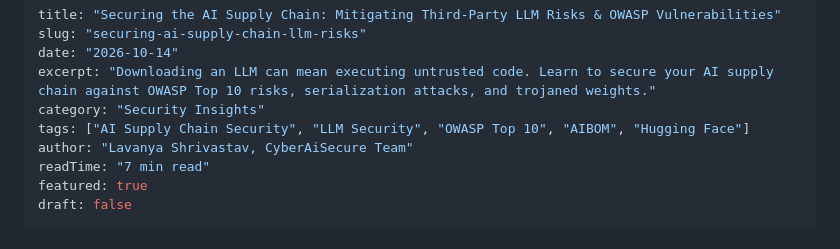
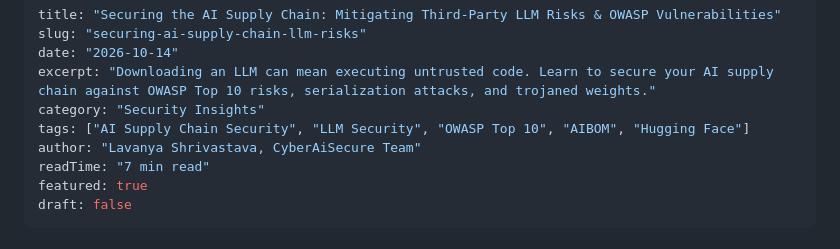
Before and after one commit to peacemindlav/cyberaisecure, a Markdown page: content/posts/securing-ai-supply-chain-llm-risks.md, the part around one of its changes. Drawn GitHub-style.

```diff
--- a/content/posts/securing-ai-supply-chain-llm-risks.md
+++ b/content/posts/securing-ai-supply-chain-llm-risks.md
@@ -5,7 +5,7 @@ date: "2026-10-14"
 excerpt: "Downloading an LLM can mean executing untrusted code. Learn to secure your AI supply chain against OWASP Top 10 risks, serialization attacks, and trojaned weights."
 category: "Security Insights"
 tags: ["AI Supply Chain Security", "LLM Security", "OWASP Top 10", "AIBOM", "Hugging Face"]
-author: "Lavanya Shrivastav, CyberAiSecure Team"
+author: "Lavanya Shrivastava, CyberAiSecure Team"
 readTime: "7 min read"
 featured: true
 draft: false
```
Also changed, not shown: other parts of content/posts/securing-ai-supply-chain-llm-risks.md (+3 -3 lines).
